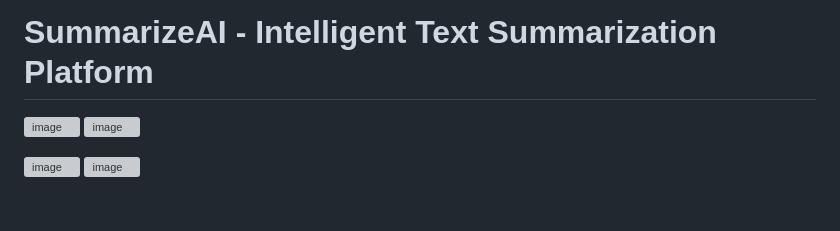
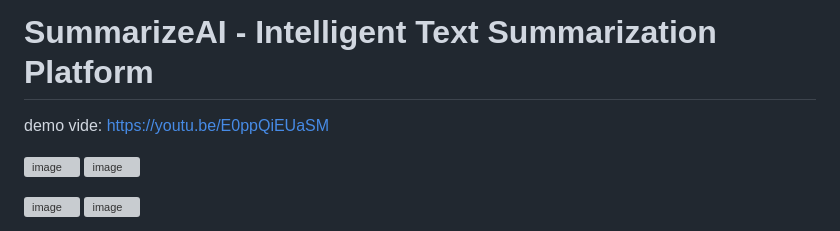
Before and after one commit to skarthi369/Sparkathon-02-AI-AURA, a Markdown page: README.md, the part around the change. Drawn GitHub-style; blank space fills up the shorter version; grey boxes are pictures that could not be loaded.

```diff
--- a/README.md
+++ b/README.md
@@ -1,5 +1,6 @@
 # SummarizeAI - Intelligent Text Summarization Platform
-
+ demo vide:
+ https://youtu.be/E0ppQiEUaSM
 
 
 ![image](https://github.com/user-attachments/assets/5d6a8fac-693b-4dd7-a5d6-aba180f66ae1)
```
